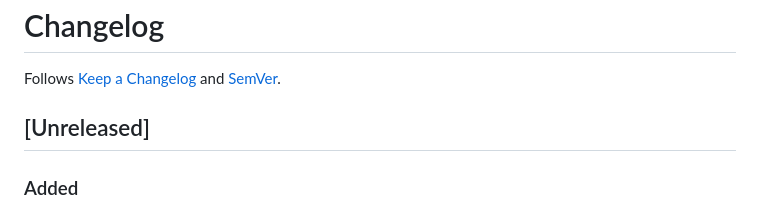
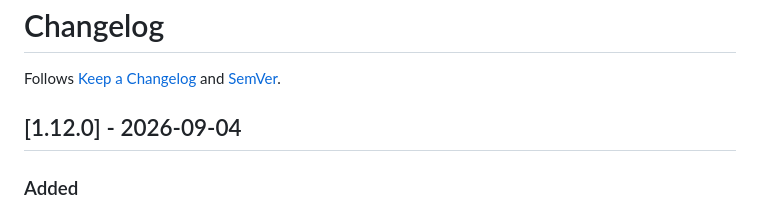
Before and after one commit to buidangminh23/codex-mcp-bridge, a Markdown page: CHANGELOG.md, the part around the change. Rendered like a GitHub page.

Commit message:
docs: changelog entry for 1.12.0
Closes the Unreleased section that the Codex Desktop native relay was written
into. The publish workflow turns this entry into the GitHub release body, so
the section has to carry the version before the tag is pushed.

Co-Authored-By: Claude Opus 5 <noreply@anthropic.com>
Claude-Session: https://claude.ai/code/session_012DjNqgQRPumniPRShopixB

```diff
--- a/CHANGELOG.md
+++ b/CHANGELOG.md
@@ -2,7 +2,7 @@
 
 Follows [Keep a Changelog](https://keepachangelog.com/en/1.1.0/) and [SemVer](https://semver.org/).
 
-## [Unreleased]
+## [1.12.0] - 2026-09-04
 
 ### Added
 
```
